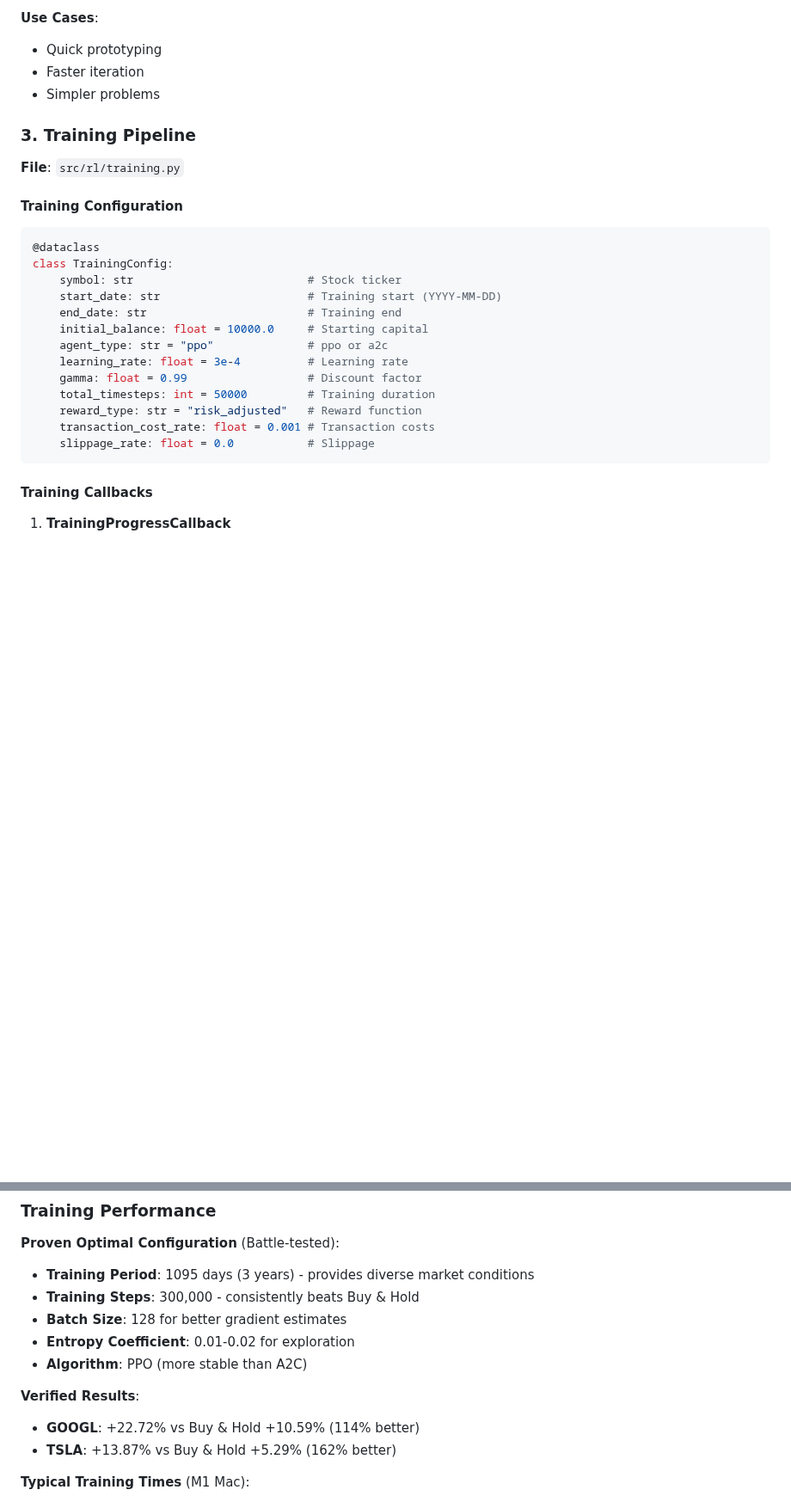
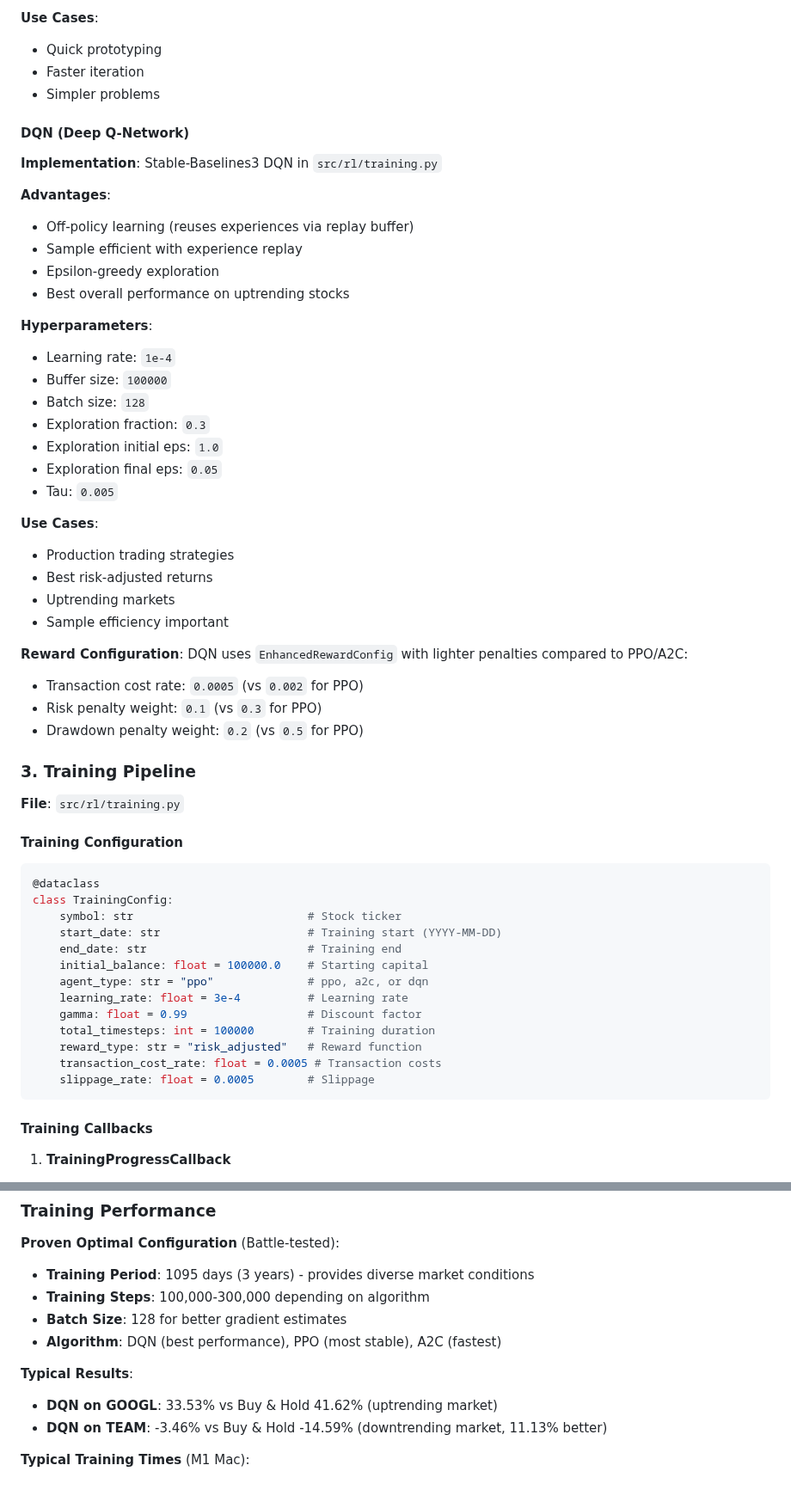
Before and after one commit to kewangpro/llmapps, a Markdown page: stock_agent_ollama/docs/RL_DESIGN.md, 2 parts joined by grey strips. Shown at 86% size. Drawn GitHub-style; blank space fills up the shorter version.

````diff
--- a/stock_agent_ollama/docs/RL_DESIGN.md
+++ b/stock_agent_ollama/docs/RL_DESIGN.md
@@ -246,6 +246,37 @@ reward = (
 - Faster iteration
 - Simpler problems
 
+#### DQN (Deep Q-Network)
+
+**Implementation**: Stable-Baselines3 DQN in `src/rl/training.py`
+
+**Advantages**:
+- Off-policy learning (reuses experiences via replay buffer)
+- Sample efficient with experience replay
+- Epsilon-greedy exploration
+- Best overall performance on uptrending stocks
+
+**Hyperparameters**:
+- Learning rate: `1e-4`
+- Buffer size: `100000`
+- Batch size: `128`
+- Exploration fraction: `0.3`
+- Exploration initial eps: `1.0`
+- Exploration final eps: `0.05`
+- Tau: `0.005`
+
+**Use Cases**:
+- Production trading strategies
+- Best risk-adjusted returns
+- Uptrending markets
+- Sample efficiency important
+
+**Reward Configuration**:
+DQN uses `EnhancedRewardConfig` with lighter penalties compared to PPO/A2C:
+- Transaction cost rate: `0.0005` (vs `0.002` for PPO)
+- Risk penalty weight: `0.1` (vs `0.3` for PPO)
+- Drawdown penalty weight: `0.2` (vs `0.5` for PPO)
+
 ### 3. Training Pipeline
 
 **File**: `src/rl/training.py`
@@ -258,14 +289,14 @@ class TrainingConfig:
     symbol: str                          # Stock ticker
     start_date: str                      # Training start (YYYY-MM-DD)
     end_date: str                        # Training end
-    initial_balance: float = 10000.0     # Starting capital
-    agent_type: str = "ppo"              # ppo or a2c
+    initial_balance: float = 100000.0    # Starting capital
+    agent_type: str = "ppo"              # ppo, a2c, or dqn
     learning_rate: float = 3e-4          # Learning rate
     gamma: float = 0.99                  # Discount factor
-    total_timesteps: int = 50000         # Training duration
+    total_timesteps: int = 100000        # Training duration
     reward_type: str = "risk_adjusted"   # Reward function
-    transaction_cost_rate: float = 0.001 # Transaction costs
-    slippage_rate: float = 0.0           # Slippage
+    transaction_cost_rate: float = 0.0005 # Transaction costs
+    slippage_rate: float = 0.0005        # Slippage
 ```
 
 #### Training Callbacks
@@ -668,14 +701,13 @@ config = TrainingConfig(
 
 **Proven Optimal Configuration** (Battle-tested):
 - **Training Period**: 1095 days (3 years) - provides diverse market conditions
-- **Training Steps**: 300,000 - consistently beats Buy & Hold
+- **Training Steps**: 100,000-300,000 depending on algorithm
 - **Batch Size**: 128 for better gradient estimates
-- **Entropy Coefficient**: 0.01-0.02 for exploration
-- **Algorithm**: PPO (more stable than A2C)
+- **Algorithm**: DQN (best performance), PPO (most stable), A2C (fastest)
 
-**Verified Results**:
-- **GOOGL**: +22.72% vs Buy & Hold +10.59% (114% better)
-- **TSLA**: +13.87% vs Buy & Hold +5.29% (162% better)
+**Typical Results**:
+- **DQN on GOOGL**: 33.53% vs Buy & Hold 41.62% (uptrending market)
+- **DQN on TEAM**: -3.46% vs Buy & Hold -14.59% (downtrending market, 11.13% better)
 
 **Typical Training Times** (M1 Mac):
 - 100k steps: 5-8 minutes (quick testing)
````
Also changed, not shown: other parts of stock_agent_ollama/docs/RL_DESIGN.md (+26 -24 lines), stock_agent_ollama/docs/LIVE_TRADE.md (+7 -7 lines), stock_agent_ollama/docs/QUICK_START.md (+24 -27 lines).
